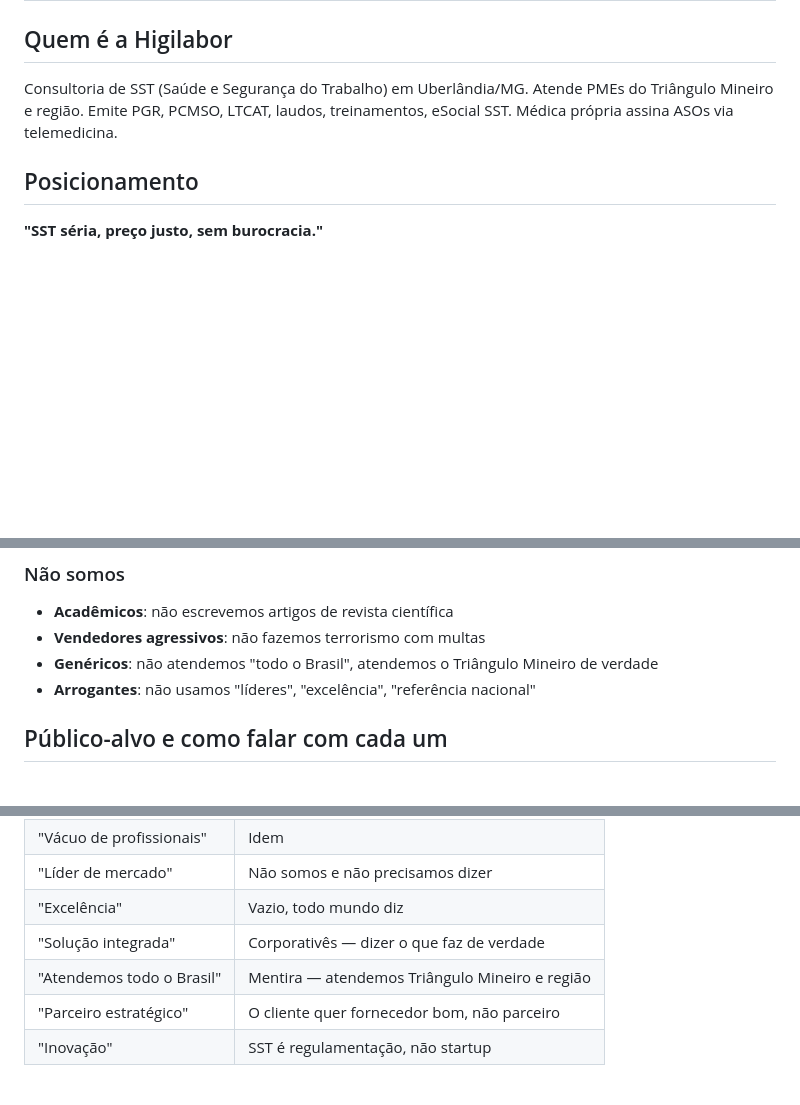
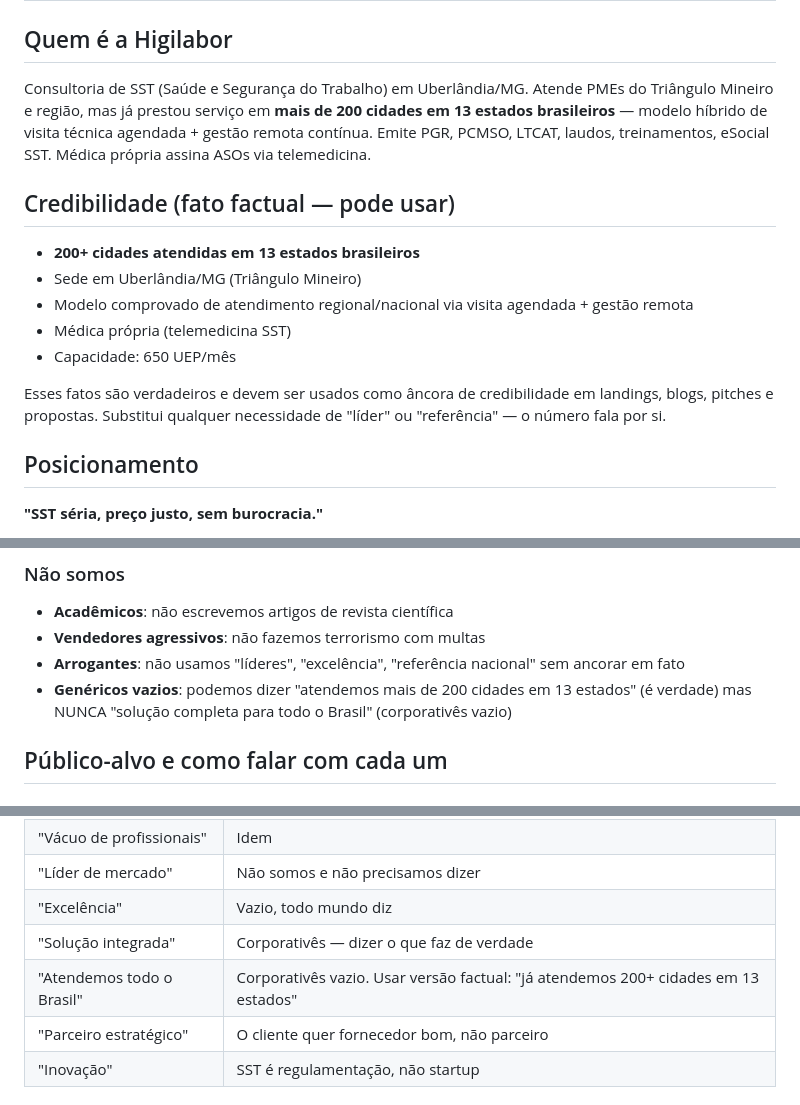
Before and after one commit to octavioadv/Playground, a Markdown page: ux-copy-base/voz_higilabor.md, 3 parts joined by grey strips. GitHub-like rendering; blank space fills up the shorter version.

Commit message:
registra: Higilabor atende 200+ cidades em 13 estados (fato factual)
Atualiza memoria_operacional.md com decisão do Octav.
Atualiza base de voz com novo argumento de credibilidade + ajusta
regra sobre "atendemos todo o Brasil" (era mentira, agora é fato).

https://claude.ai/code/session_01Qjv4D3V9xbHtNyWdpdCU6V

```diff
--- a/ux-copy-base/voz_higilabor.md
+++ b/ux-copy-base/voz_higilabor.md
@@ -2,7 +2,17 @@
 
 ## Quem é a Higilabor
 
-Consultoria de SST (Saúde e Segurança do Trabalho) em Uberlândia/MG. Atende PMEs do Triângulo Mineiro e região. Emite PGR, PCMSO, LTCAT, laudos, treinamentos, eSocial SST. Médica própria assina ASOs via telemedicina.
+Consultoria de SST (Saúde e Segurança do Trabalho) em Uberlândia/MG. Atende PMEs do Triângulo Mineiro e região, mas já prestou serviço em **mais de 200 cidades em 13 estados brasileiros** — modelo híbrido de visita técnica agendada + gestão remota contínua. Emite PGR, PCMSO, LTCAT, laudos, treinamentos, eSocial SST. Médica própria assina ASOs via telemedicina.
+
+## Credibilidade (fato factual — pode usar)
+
+- **200+ cidades atendidas em 13 estados brasileiros**
+- Sede em Uberlândia/MG (Triângulo Mineiro)
+- Modelo comprovado de atendimento regional/nacional via visita agendada + gestão remota
+- Médica própria (telemedicina SST)
+- Capacidade: 650 UEP/mês
+
+Esses fatos são verdadeiros e devem ser usados como âncora de credibilidade em landings, blogs, pitches e propostas. Substitui qualquer necessidade de "líder" ou "referência" — o número fala por si.
 
 ## Posicionamento
 
@@ -22,8 +32,8 @@ A Higilabor não é a mais barata nem a mais cara. É a que entrega o que promet
 ### Não somos
 - **Acadêmicos**: não escrevemos artigos de revista científica
 - **Vendedores agressivos**: não fazemos terrorismo com multas
-- **Genéricos**: não atendemos "todo o Brasil", atendemos o Triângulo Mineiro de verdade
-- **Arrogantes**: não usamos "líderes", "excelência", "referência nacional"
+- **Arrogantes**: não usamos "líderes", "excelência", "referência nacional" sem ancorar em fato
+- **Genéricos vazios**: podemos dizer "atendemos mais de 200 cidades em 13 estados" (é verdade) mas NUNCA "solução completa para todo o Brasil" (corporativês vazio)
 
 ## Público-alvo e como falar com cada um
 
@@ -92,7 +102,7 @@ Nunca usar em nenhum contexto público:
 | "Líder de mercado" | Não somos e não precisamos dizer |
 | "Excelência" | Vazio, todo mundo diz |
 | "Solução integrada" | Corporativês — dizer o que faz de verdade |
-| "Atendemos todo o Brasil" | Mentira — atendemos Triângulo Mineiro e região |
+| "Atendemos todo o Brasil" | Corporativês vazio. Usar versão factual: "já atendemos 200+ cidades em 13 estados" |
 | "Parceiro estratégico" | O cliente quer fornecedor bom, não parceiro |
 | "Inovação" | SST é regulamentação, não startup |
 
```
Also changed, not shown: memoria_operacional.md (+1 -0 lines).
